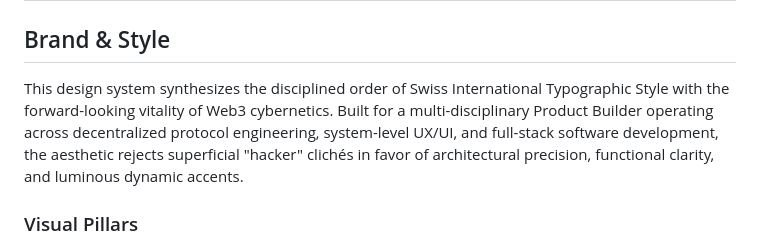
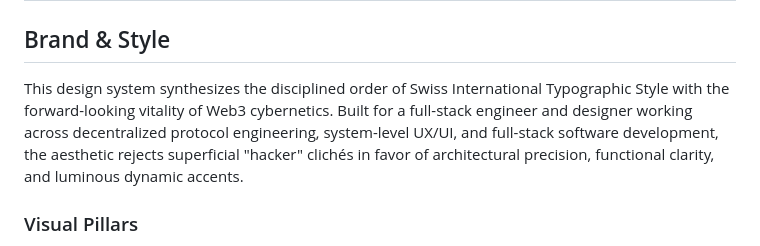
Before and after one commit to vincentinferido-a11y/vincentinferido-a11y.github.io, a Markdown page: DESIGN.md, the part around the change. GitHub-like rendering.

```diff
--- a/DESIGN.md
+++ b/DESIGN.md
@@ -144,7 +144,7 @@ spacing:
 
 ## Brand & Style
 
-This design system synthesizes the disciplined order of Swiss International Typographic Style with the forward-looking vitality of Web3 cybernetics. Built for a multi-disciplinary Product Builder operating across decentralized protocol engineering, system-level UX/UI, and full-stack software development, the aesthetic rejects superficial "hacker" clichés in favor of architectural precision, functional clarity, and luminous dynamic accents.
+This design system synthesizes the disciplined order of Swiss International Typographic Style with the forward-looking vitality of Web3 cybernetics. Built for a full-stack engineer and designer working across decentralized protocol engineering, system-level UX/UI, and full-stack software development, the aesthetic rejects superficial "hacker" clichés in favor of architectural precision, functional clarity, and luminous dynamic accents.
 
 ### Visual Pillars
 - **Disciplined Precision (Swiss Modernism):** Strict spatial grids, uncompromising typographic hierarchies, and unambiguous functional affordances. Every UI component adheres to a structured, reproducible geometry.
```
Also changed, not shown: README.md (+1 -1 lines), docs/projects/portfolio.jpg, 4 other files.
